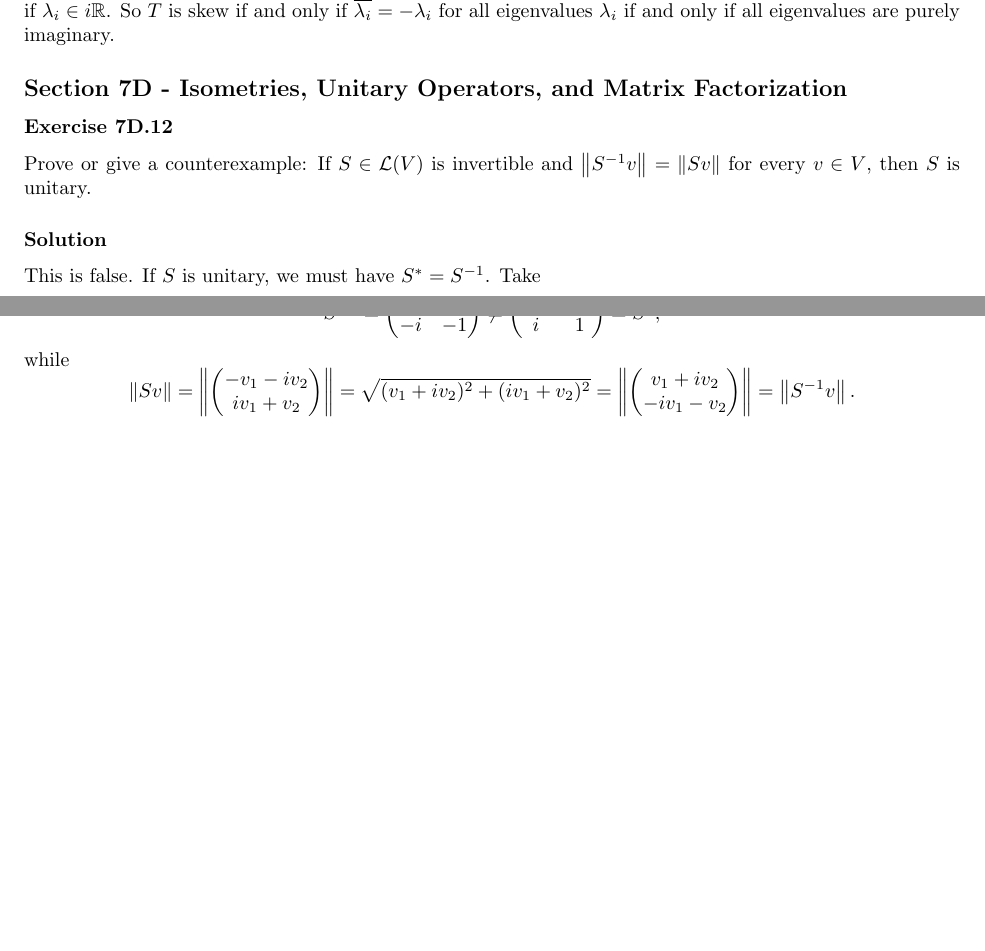
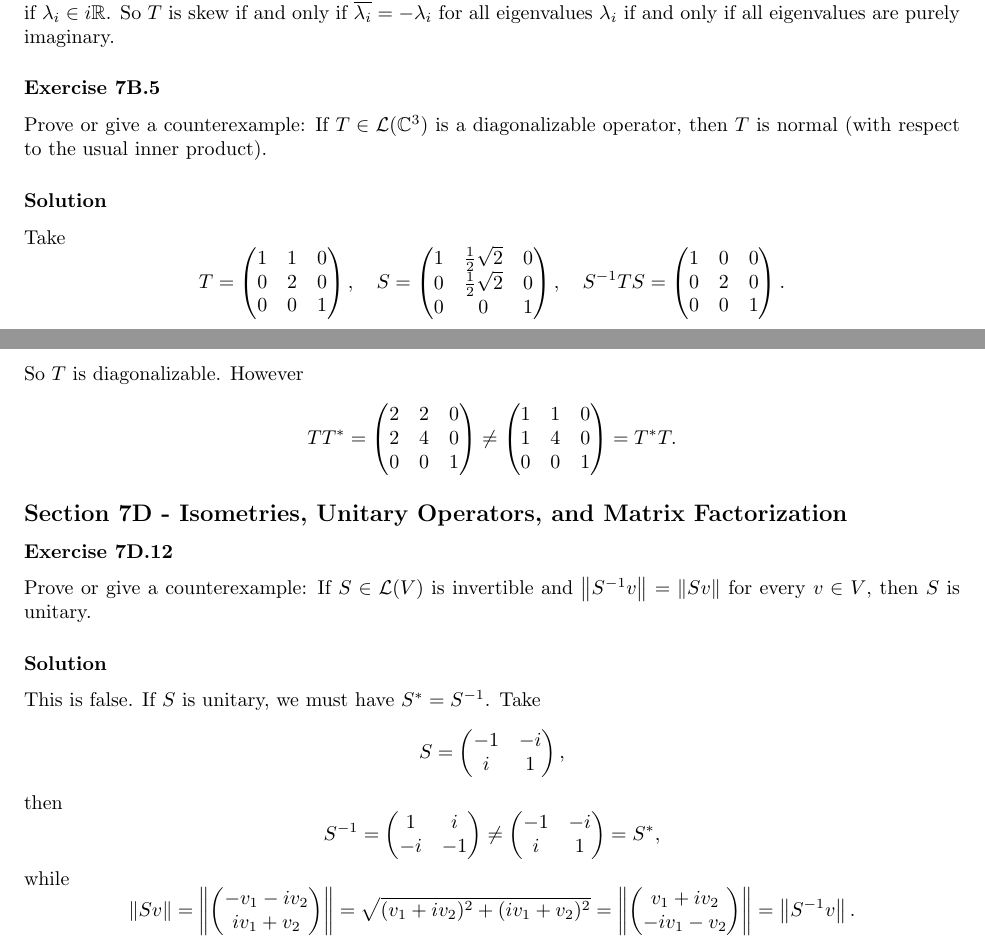
Before and after one commit to noudald/math-solutions, a LaTeX document (linear-algebra/main.tex, which reads linear-algebra/ch7.tex): two parts of pages 11 and 12 of 13, joined at a grey line, cut so that both start at the same text, the shorter picture padded with empty space. Compiled offline with pdfLaTeX.

Commit message:
(LA) 7B.5

```diff
--- a/linear-algebra/ch7.tex
+++ b/linear-algebra/ch7.tex
@@ -702,6 +702,48 @@ This is only true if and only if $\lambda_i \in i\mathbb{R}$.
 So $T$ is skew if and only if $\overline{\lambda_i} = -\lambda_i$ for all eigenvalues $\lambda_i$ if and only if all eigenvalues are purely imaginary.
 
 
+\subsubsection*{Exercise 7B.5}
+
+Prove or give a counterexample: If $T \in \mathcal{L}(\mathbb{C}^3)$ is a diagonalizable operator, then $T$ is normal (with respect to the usual inner product).
+
+\subsubsection*{Solution}
+
+Take
+\begin{equation*}
+T = \begin{pmatrix}
+    1 & 1 & 0 \\
+    0 & 2 & 0 \\
+    0 & 0 & 1
+\end{pmatrix}, \quad
+S = \begin{pmatrix}
+    1 & \frac{1}{2}\sqrt{2} & 0 \\
+    0 & \frac{1}{2}\sqrt{2} & 0 \\
+    0 & 0 & 1
+\end{pmatrix}, \quad
+S^{-1}TS = \begin{pmatrix}
+    1 & 0 & 0 \\
+    0 & 2 & 0 \\
+    0 & 0 & 1
+\end{pmatrix}.
+\end{equation*}
+So $T$ is diagonalizable.
+However
+\begin{equation*}
+    TT^* = \begin{pmatrix}
+        2 & 2 & 0 \\
+        2 & 4 & 0 \\
+        0 & 0 & 1
+    \end{pmatrix}
+    \neq
+    \begin{pmatrix}
+        1 & 1 & 0 \\
+        1 & 4 & 0 \\
+        0 & 0 & 1
+    \end{pmatrix}
+    = T^*T.
+\end{equation*}
+
+
 \subsection*{Section 7D - Isometries, Unitary Operators, and Matrix Factorization}
 
 \subsubsection*{Exercise 7D.12}
```
